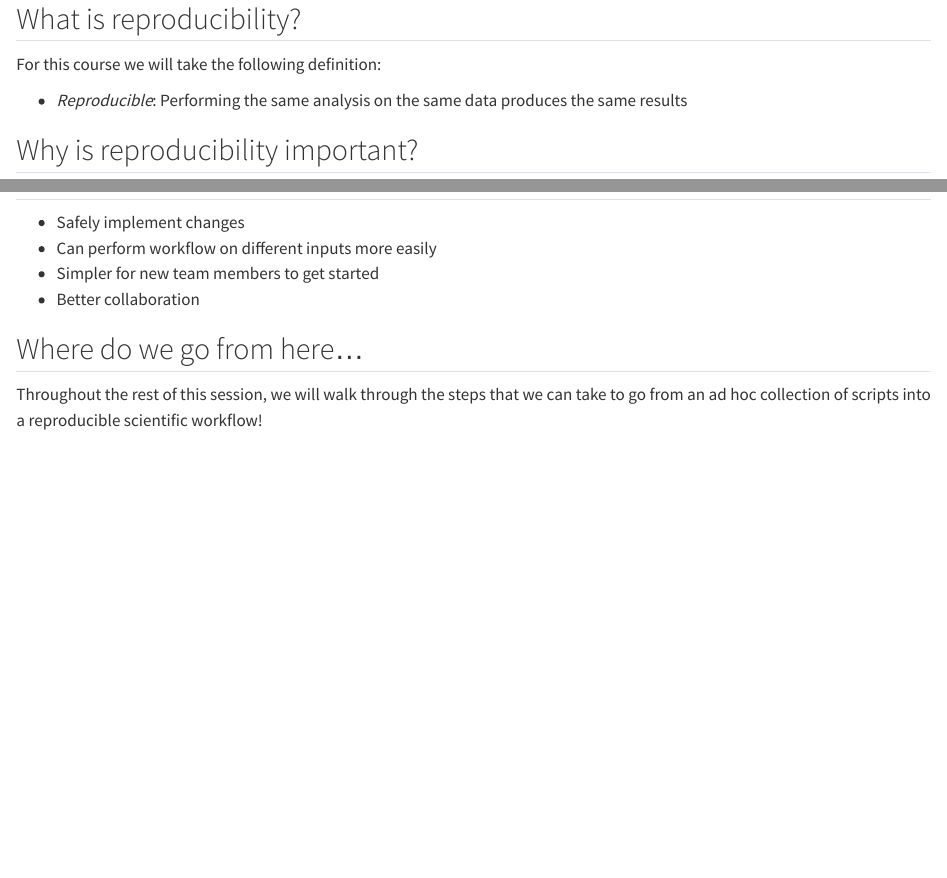
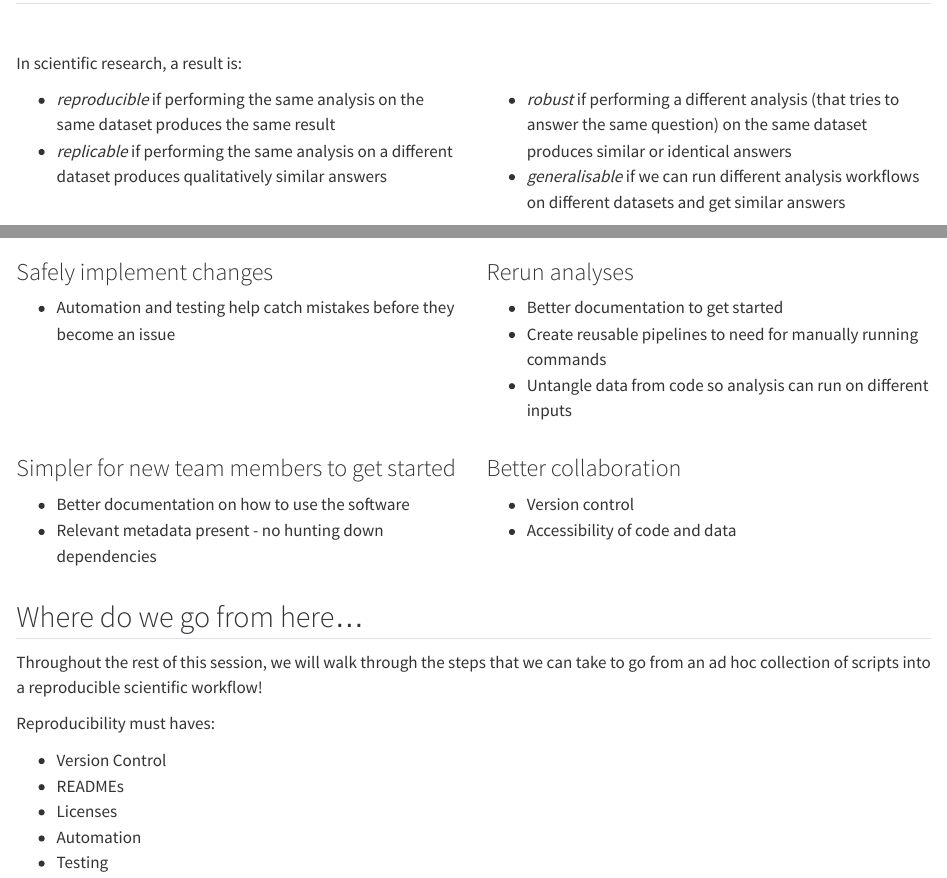
Before and after one commit to Cambridge-ICCS/ReproducibilityInComputingCourse, a Quarto document (src/introduction.qmd): the page in a window 1100 px wide, from 20 px down before the commit and from 60 px down after it, and a second part further down, joined at a grey line. Rendered offline with R 4.5, knitr and Pandoc in place of Quarto, with nearby package versions.

Commit message:
Expand on introduction

```diff
--- a/src/introduction.qmd
+++ b/src/introduction.qmd
@@ -1,6 +1,20 @@
 ## What is reproducibility?
 
-For this course we will take the following definition:
+\
 
-- *Reproducible*:
-  Performing the same analysis on the same data produces the same results
+In scientific research, a result is:
+
+:::{.columns}
+:::{.column width="50%"}
+
+- *reproducible* if performing the same analysis on the same dataset produces the
+  same result
+- *replicable* if performing the same analysis on a different dataset produces
+  qualitatively similar answers
+:::
+:::{.column width="50%}
+
+- *robust* if performing a different analysis (that tries to answer the same
+  question) on the same dataset produces similar or identical answers
+- *generalisable* if we can run different analysis workflows on different
+  datasets and get similar answers
@@ -17,7 +63,3 @@
 
 ## Additional benefits
 
-- Safely implement changes
-- Can perform workflow on different inputs more easily
-- Simpler for new team members to get started
-- Better collaboration
@@ -24,6 +69,44 @@
+:::{.columns}
+:::{.column width="50%"}
+### Safely implement changes
+
+- Automation and testing help catch mistakes before they become an issue
+:::
+:::{.column width=50%}
+### Rerun analyses
+
+- Better documentation to get started
+- Create reusable pipelines to need for manually running commands
+- Untangle data from code so analysis can run on different inputs
+:::
+:::
+
+:::{.columns}
+:::{.column width=50%}
+### Simpler for new team members to get started
+
+- Better documentation on how to use the software
+- Relevant metadata present - no hunting down dependencies
+:::
+:::{.column width=50%}
+### Better collaboration
+
+- Version control
+- Accessibility of code and data
+:::
+:::
 
 ## Where do we go from here...
+
 
 Throughout the rest of this session, we will walk through the steps that we can
 take to go from an ad hoc collection of scripts into a reproducible scientific
 workflow!
+
+Reproducibility must haves:
+
+- Version Control
+- READMEs
+- Licenses
+- Automation
+- Testing
```
Also changed, not shown: src/img/es_reproducibility_perception.jpg (added), src/img/es_reproducibility_reasons_only.jpg (added), src/img/reproducibility_matrix.jpg (added), src/introduction.qmd (37 more changed lines).
